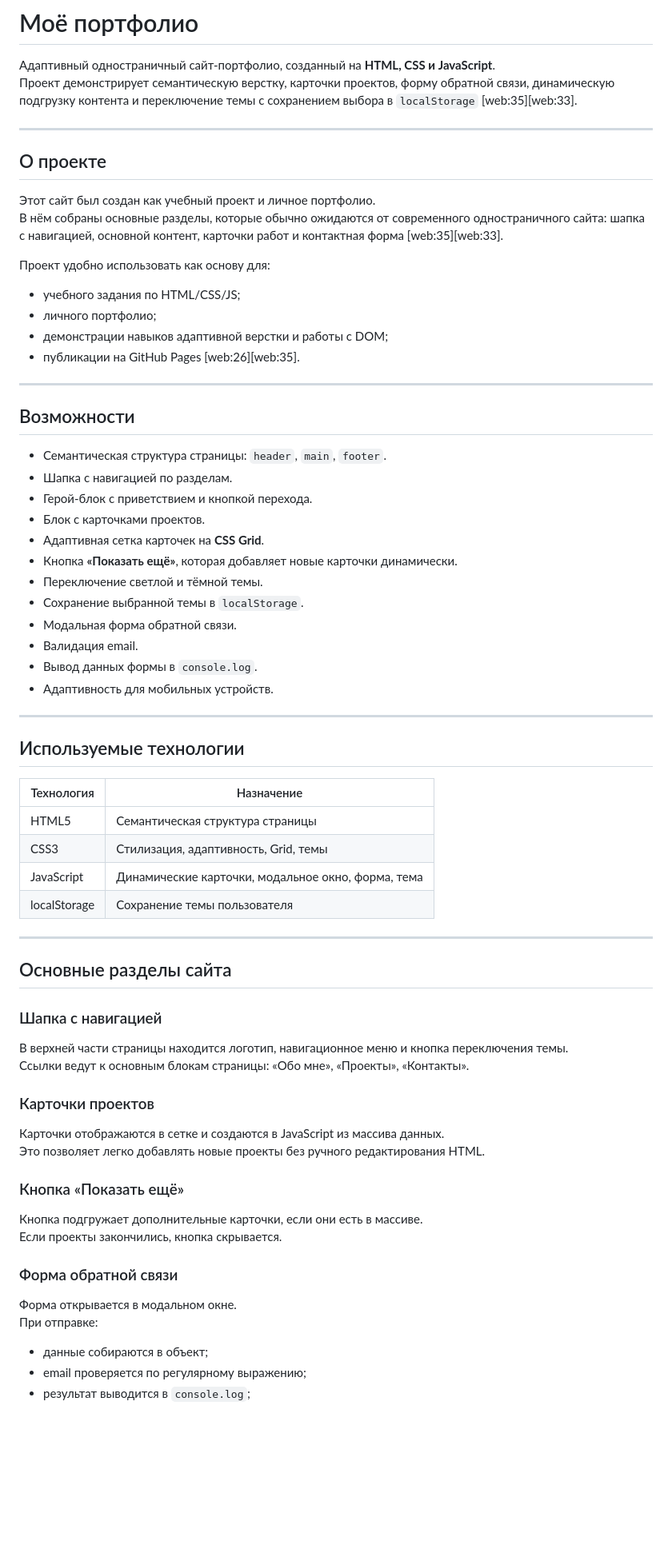
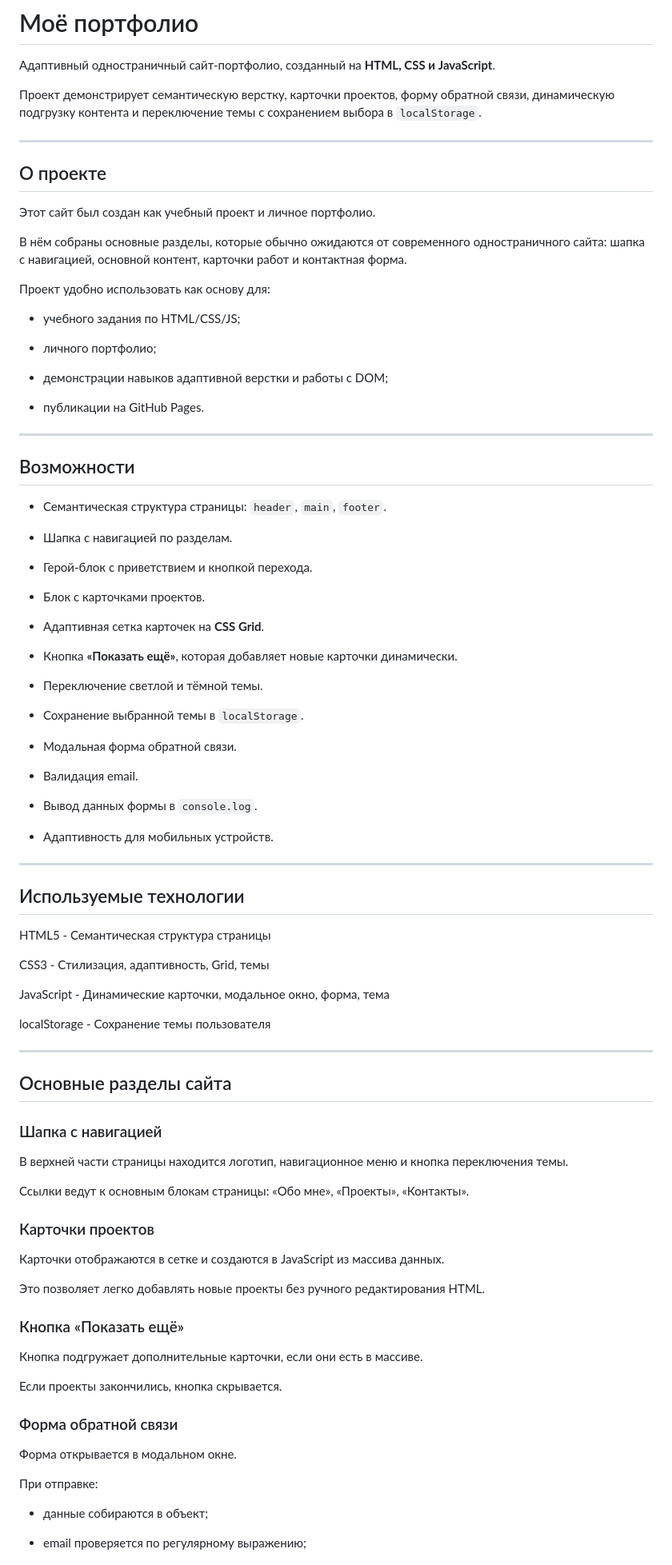
Before and after one commit to Daruyshkarrr/Daruyshkarrr, a Markdown page: README.md, the part around one of its changes. Shown at 80% size. Drawn GitHub-style; blank space fills up the shorter version.

```diff
--- a/README.md
+++ b/README.md
@@ -1,66 +1,94 @@
 # Моё портфолио
 
 Адаптивный одностраничный сайт-портфолио, созданный на **HTML, CSS и JavaScript**.
-Проект демонстрирует семантическую верстку, карточки проектов, форму обратной связи, динамическую подгрузку контента и переключение темы с сохранением выбора в `localStorage` [web:35][web:33].
+
+Проект демонстрирует семантическую верстку, карточки проектов, форму обратной связи, динамическую подгрузку контента и переключение темы с сохранением выбора в `localStorage`.
 
 ---
 
 ## О проекте
 
 Этот сайт был создан как учебный проект и личное портфолио.
-В нём собраны основные разделы, которые обычно ожидаются от современного одностраничного сайта: шапка с навигацией, основной контент, карточки работ и контактная форма [web:35][web:33].
+
+В нём собраны основные разделы, которые обычно ожидаются от современного одностраничного сайта: шапка с навигацией, основной контент, карточки работ и контактная форма.
 
 Проект удобно использовать как основу для:
+
 - учебного задания по HTML/CSS/JS;
+
 - личного портфолио;
+
 - демонстрации навыков адаптивной верстки и работы с DOM;
-- публикации на GitHub Pages [web:26][web:35].
+
+- публикации на GitHub Pages.
 
 ---
 
 ## Возможности
 
 - Семантическая структура страницы: `header`, `main`, `footer`.
+
 - Шапка с навигацией по разделам.
+
 - Герой-блок с приветствием и кнопкой перехода.
+
 - Блок с карточками проектов.
+
 - Адаптивная сетка карточек на **CSS Grid**.
+
 - Кнопка **«Показать ещё»**, которая добавляет новые карточки динамически.
+
 - Переключение светлой и тёмной темы.
+
 - Сохранение выбранной темы в `localStorage`.
+
 - Модальная форма обратной связи.
+
 - Валидация email.
+
 - Вывод данных формы в `console.log`.
+
 - Адаптивность для мобильных устройств.
 
 ---
 
 ## Используемые технологии
 
-| Технология | Назначение |
-|---|---|
-| HTML5 | Семантическая структура страницы |
-| CSS3 | Стилизация, адаптивность, Grid, темы |
-| JavaScript | Динамические карточки, модальное окно, форма, тема |
-| localStorage | Сохранение темы пользователя |
+
+ HTML5 - Семантическая структура страницы
+
+ CSS3 - Стилизация, адаптивность, Grid, темы
+
+ JavaScript - Динамические карточки, модальное окно, форма, тема
+
+ localStorage - Сохранение темы пользователя
 
 ---
 
 ## Основные разделы сайта
 
 ### Шапка с навигацией
+
 В верхней части страницы находится логотип, навигационное меню и кнопка переключения темы.
+
 Ссылки ведут к основным блокам страницы: «Обо мне», «Проекты», «Контакты».
 
 ### Карточки проектов
+
 Карточки отображаются в сетке и создаются в JavaScript из массива данных.
+
 Это позволяет легко добавлять новые проекты без ручного редактирования HTML.
 
 ### Кнопка «Показать ещё»
+
 Кнопка подгружает дополнительные карточки, если они есть в массиве.
+
 Если проекты закончились, кнопка скрывается.
 
 ### Форма обратной связи
+
 Форма открывается в модальном окне.
+
 При отправке:
+
 - данные собираются в объект;
```
Also changed, not shown: other parts of README.md (+21 -0 lines).
